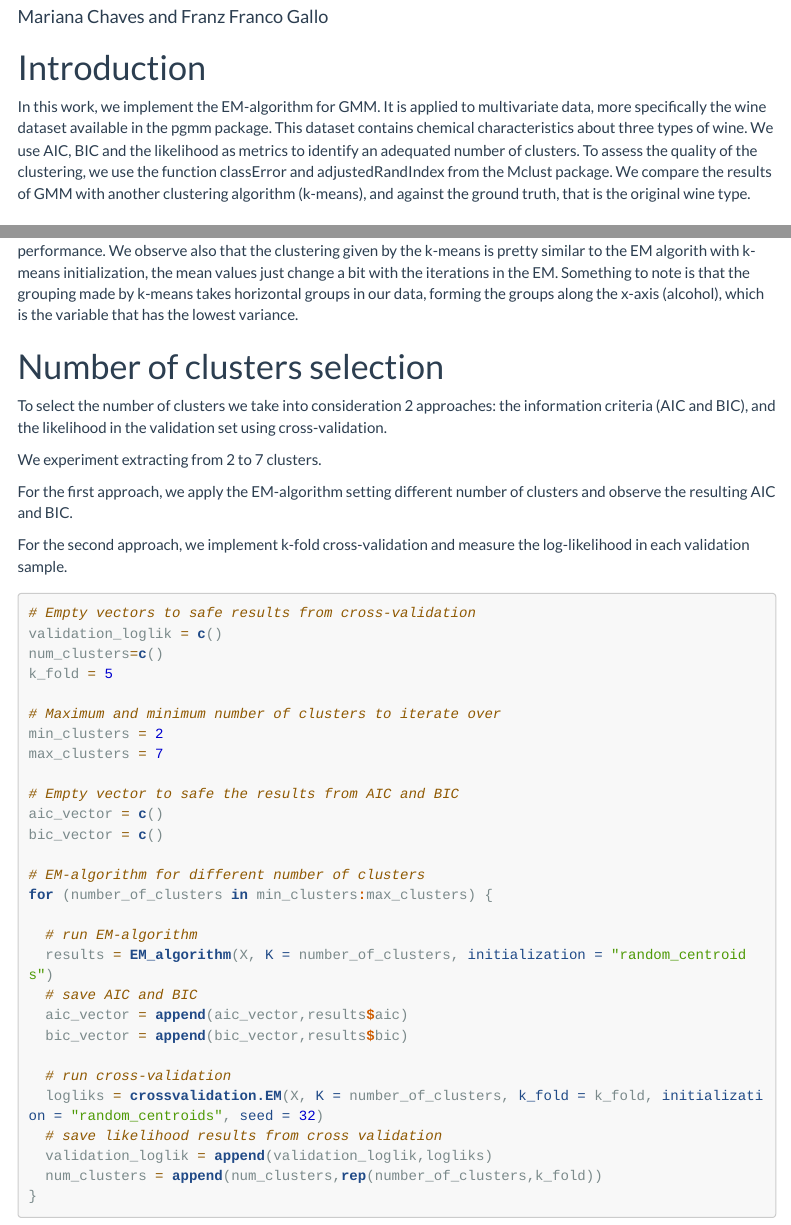
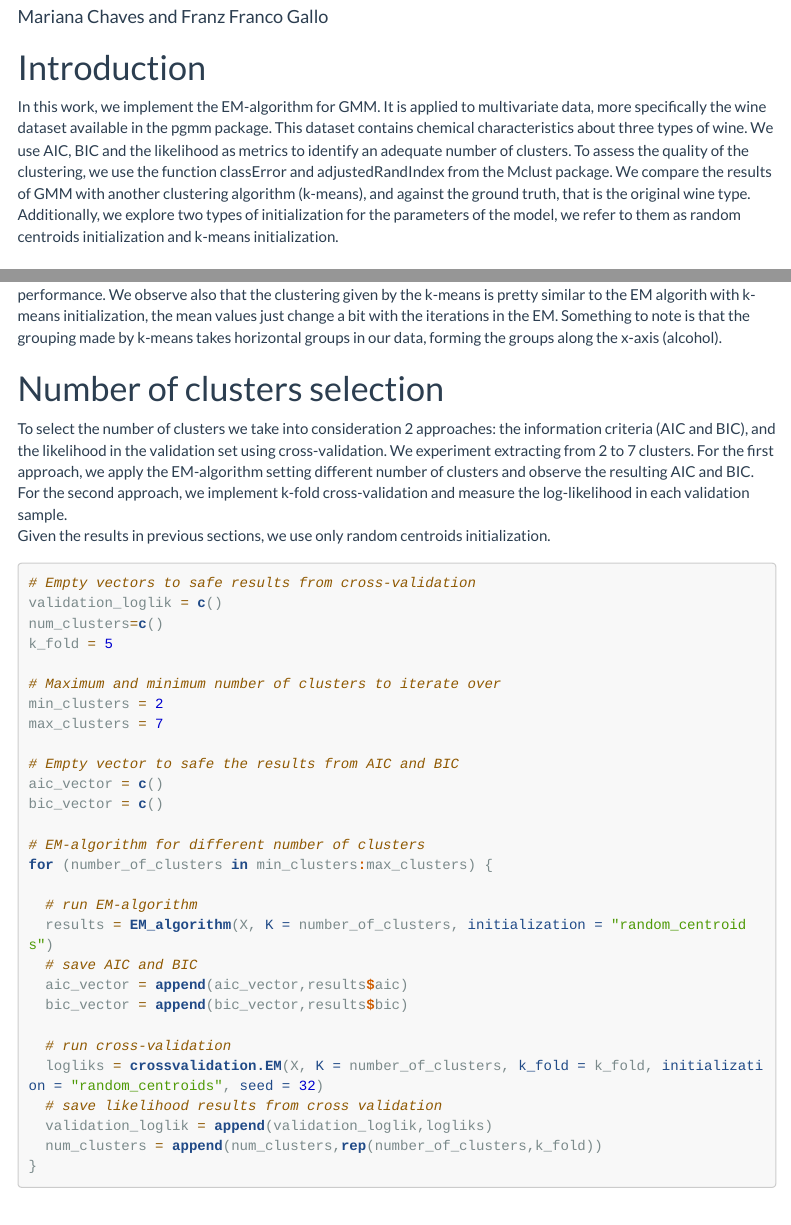
Before and after one commit to m-chaves/GMM_EM_algorithm, an R Markdown document (EM_algorithm.Rmd): the page in a window 1100 px wide, from 70 px down, and a second part further down, joined at a grey line. Rendered offline with R 4.5, knitr and Pandoc, with nearby package versions; some code elsewhere in the file could not run offline; menus at the side of the page are left out; long lines of code are wrapped.

Commit message:
orthographic corrections + extra comments

````diff
--- a/EM_algorithm.Rmd
+++ b/EM_algorithm.Rmd
@@ -15,7 +15,7 @@ editor_options:
 
 # Introduction
 
-In this work, we implement the EM-algorithm for GMM. It is applied to multivariate data, more specifically the wine dataset available in the pgmm package. This dataset contains chemical characteristics about three types of wine. We use AIC, BIC and the likelihood as metrics to identify an adequated number of clusters. To assess the quality of the clustering, we use the function classError and adjustedRandIndex from the Mclust package. We compare the results of GMM with another clustering algorithm (k-means), and against the ground truth, that is the original wine type.
+In this work, we implement the EM-algorithm for GMM. It is applied to multivariate data, more specifically the wine dataset available in the pgmm package. This dataset contains chemical characteristics about three types of wine. We use AIC, BIC and the likelihood as metrics to identify an adequate number of clusters. To assess the quality of the clustering, we use the function classError and adjustedRandIndex from the Mclust package. We compare the results of GMM with another clustering algorithm (k-means), and against the ground truth, that is the original wine type. Additionally, we explore two types of initialization for the parameters of the model, we refer to them as random centroids initialization and k-means initialization.
 
 ```{r libraries, include = FALSE}
 library(pgmm)
@@ -748,18 +748,15 @@ annotate_figure(plt_final, top = text_grob("Comparison between EM algorithm with
 
 ```
 
-Considering the ARI and CE we can confirm that the EM algorithm with random centroids have the best performance. We observe also that the clustering given by the k-means is pretty similar to the EM algorith with k-means initialization, the mean values just change a bit with the iterations in the EM. Something to note is that the grouping made by k-means takes horizontal groups in our data, forming the groups along the x-axis (alcohol), which is the variable that has the lowest variance.
+Considering the ARI and CE we can confirm that the EM algorithm with random centroids have the best performance. We observe also that the clustering given by the k-means is pretty similar to the EM algorith with k-means initialization, the mean values just change a bit with the iterations in the EM. Something to note is that the grouping made by k-means takes horizontal groups in our data, forming the groups along the x-axis (alcohol).
 
 # Number of clusters selection
 
 To select the number of clusters we take into consideration 2 approaches: the information criteria (AIC and BIC), and the likelihood in the validation set using cross-validation.
-
 We experiment extracting from 2 to 7 clusters.
-
 For the first approach, we apply the EM-algorithm setting different number of clusters and observe the resulting AIC and BIC.
-
 For the second approach, we implement k-fold cross-validation and measure the log-likelihood in each validation sample.
-
+Given the results in previous sections, we use only random centroids initialization.
 
 ```{r number of cluster selection for bivariate case, fig.height=4, fig.width=12}
 
````
Also changed, not shown: EM_algorithm_files/figure-html/ellipses cluster 2var-1.png, EM_algorithm_files/figure-html/loglik plots-1.png, EM_algorithm_files/figure-html/mu plots-1.png.
